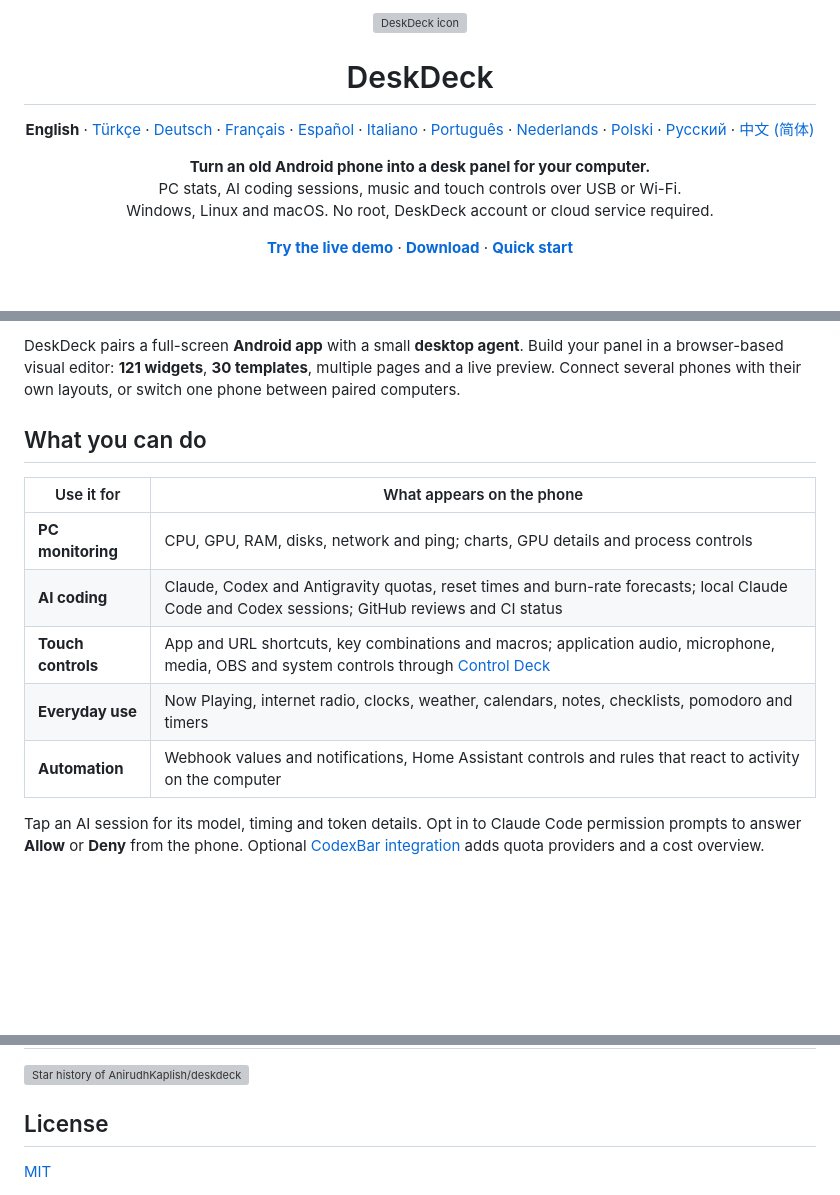
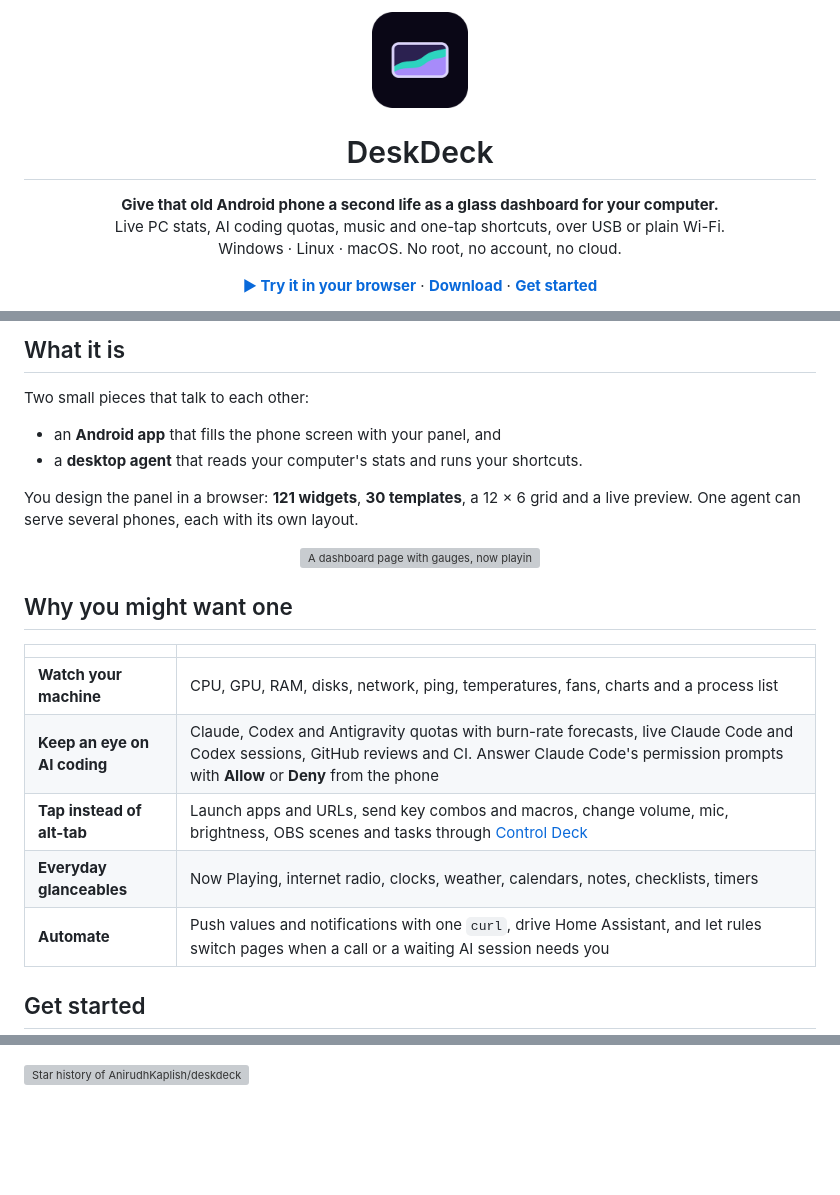
Before and after one commit to AnirudhKaplish/deskdeck, a Markdown page: README.md, 3 parts joined by grey strips. Drawn GitHub-style; pictures changed too: docs/screenshots/icon.png (added); blank space fills up the shorter version; grey boxes are pictures that could not be loaded.

```diff
--- a/README.md
+++ b/README.md
@@ -1,29 +1,15 @@
-<p align="center"><img src="agent/DeskDeck.Agent/deskdeck.ico" width="72" alt="DeskDeck icon"></p>
+<p align="center"><img src="docs/screenshots/icon.png" width="96" alt="DeskDeck icon"></p>
 
 <h1 align="center">DeskDeck</h1>
 
-<p align="center">
-  <b>English</b> ·
-  <a href="docs/README.tr.md">Türkçe</a> ·
-  <a href="docs/README.de.md">Deutsch</a> ·
-  <a href="docs/README.fr.md">Français</a> ·
-  <a href="docs/README.es.md">Español</a> ·
-  <a href="docs/README.it.md">Italiano</a> ·
-  <a href="docs/README.pt.md">Português</a> ·
-  <a href="docs/README.nl.md">Nederlands</a> ·
-  <a href="docs/README.pl.md">Polski</a> ·
-  <a href="docs/README.ru.md">Русский</a> ·
-  <a href="docs/README.zh.md">中文 (简体)</a>
-</p>
-
-<p align="center"><b>Turn an old Android phone into a desk panel for your computer.</b><br>
-PC stats, AI coding sessions, music and touch controls over USB or Wi-Fi.<br>
-Windows, Linux and macOS. No root, DeskDeck account or cloud service required.</p>
+<p align="center"><b>Give that old Android phone a second life as a glass dashboard for your computer.</b><br>
+Live PC stats, AI coding quotas, music and one-tap shortcuts, over USB or plain Wi-Fi.<br>
+Windows · Linux · macOS. No root, no account, no cloud.</p>
 
 <p align="center">
-  <a href="https://anirudhkaplish.github.io/deskdeck/"><b>Try the live demo</b></a> ·
+  <a href="https://anirudhkaplish.github.io/deskdeck/"><b>▶ Try it in your browser</b></a> ·
   <a href="https://github.com/AnirudhKaplish/deskdeck/releases/latest"><b>Download</b></a> ·
-  <a href="#quick-start"><b>Quick start</b></a>
+  <a href="#get-started"><b>Get started</b></a>
 </p>
 
 <p align="center">
@@ -39,19 +24,25 @@ Windows, Linux and macOS. No root, DeskDeck account or cloud service required.</
 
-DeskDeck pairs a full-screen **Android app** with a small **desktop agent**. Build your panel in a browser-based
-visual editor: **121 widgets**, **30 templates**, multiple pages and a live preview. Connect several phones with
-their own layouts, or switch one phone between paired computers.
+## What it is
 
-## What you can do
+Two small pieces that talk to each other:
 
-| Use it for | What appears on the phone |
+- an **Android app** that fills the phone screen with your panel, and
+- a **desktop agent** that reads your computer's stats and runs your shortcuts.
+
+You design the panel in a browser: **121 widgets**, **30 templates**, a 12 × 6 grid and a live preview.
+One agent can serve several phones, each with its own layout.
+
+<p align="center"><img src="docs/screenshots/aurora-panel-2.png" width="900" alt="A dashboard page with gauges, now playing and a grid of shortcut buttons"></p>
+
+## Why you might want one
+
+| | |
 |---|---|
-| **PC monitoring** | CPU, GPU, RAM, disks, network and ping; charts, GPU details and process controls |
-| **AI coding** | Claude, Codex and Antigravity quotas, reset times and burn-rate forecasts; local Claude Code and Codex sessions; GitHub reviews and CI status |
-| **Touch controls** | App and URL shortcuts, key combinations and macros; application audio, microphone, media, OBS and system controls through [Control Deck](docs/CONTROL-DECK.md) |
-| **Everyday use** | Now Playing, internet radio, clocks, weather, calendars, notes, checklists, pomodoro and timers |
-| **Automation** | Webhook values and notifications, Home Assistant controls and rules that react to activity on the computer |
+| **Watch your machine** | CPU, GPU, RAM, disks, network, ping, temperatures, fans, charts and a process list |
+| **Keep an eye on AI coding** | Claude, Codex and Antigravity quotas with burn-rate forecasts, live Claude Code and Codex sessions, GitHub reviews and CI. Answer Claude Code's permission prompts with **Allow** or **Deny** from the phone |
+| **Tap instead of alt-tab** | Launch apps and URLs, send key combos and macros, change volume, mic, brightness, OBS scenes and tasks through [Control Deck](docs/CONTROL-DECK.md) |
+| **Everyday glanceables** | Now Playing, internet radio, clocks, weather, calendars, notes, checklists, timers |
+| **Automate** | Push values and notifications with one `curl`, drive Home Assistant, and let rules switch pages when a call or a waiting AI session needs you |
 
-Tap an AI session for its model, timing and token details. Opt in to Claude Code permission prompts to answer
-**Allow** or **Deny** from the phone. Optional [CodexBar integration](docs/GUIDE.md#widgets) adds quota providers
-and a cost overview.
+## Get started
 
@@ -210,7 +184,3 @@ Contributions are welcome; start with [CONTRIBUTING.md](CONTRIBUTING.md).
     <img alt="Star history of AnirudhKaplish/deskdeck" src="https://api.star-history.com/svg?repos=AnirudhKaplish/deskdeck&type=Date">
   </picture>
 </a>
-
-## License
-
-[MIT](LICENSE)
```
Also changed, not shown: other parts of README.md (+77 -95 lines), CHANGELOG.md (+13 -1 lines), docs/screenshots/aurora-editor.png (added), 5 other files.
